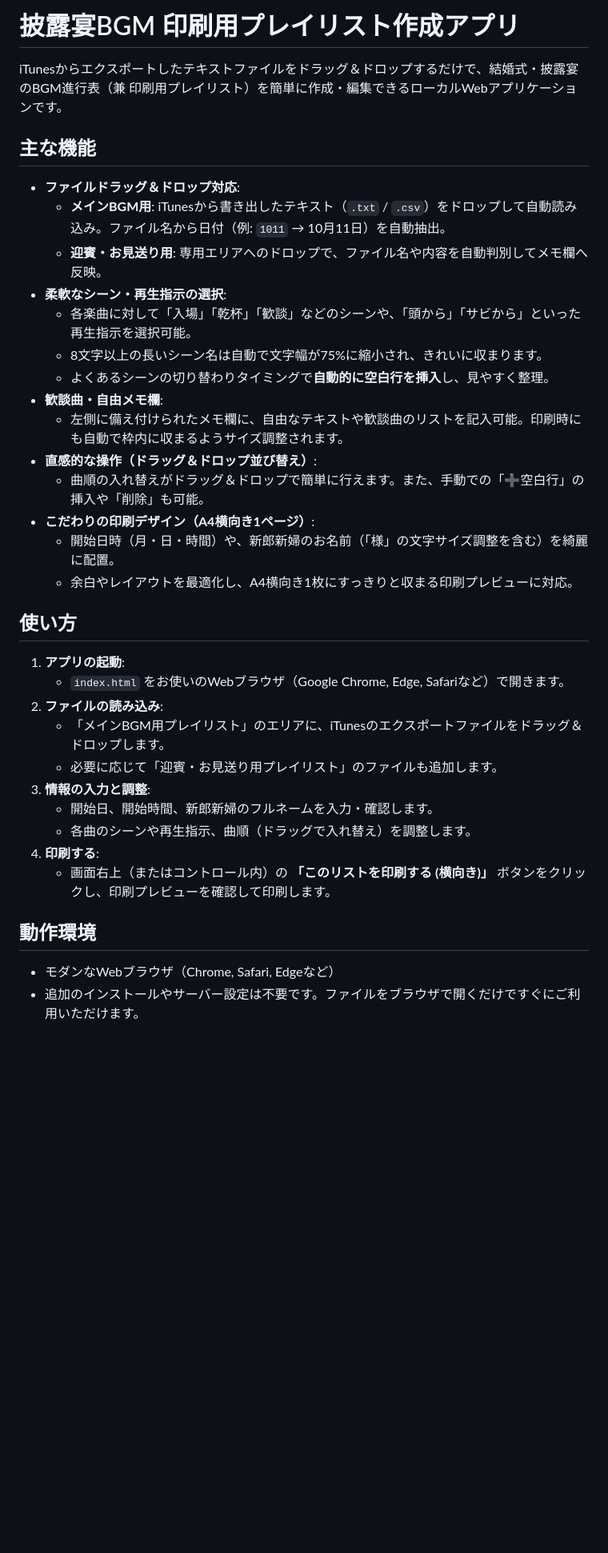
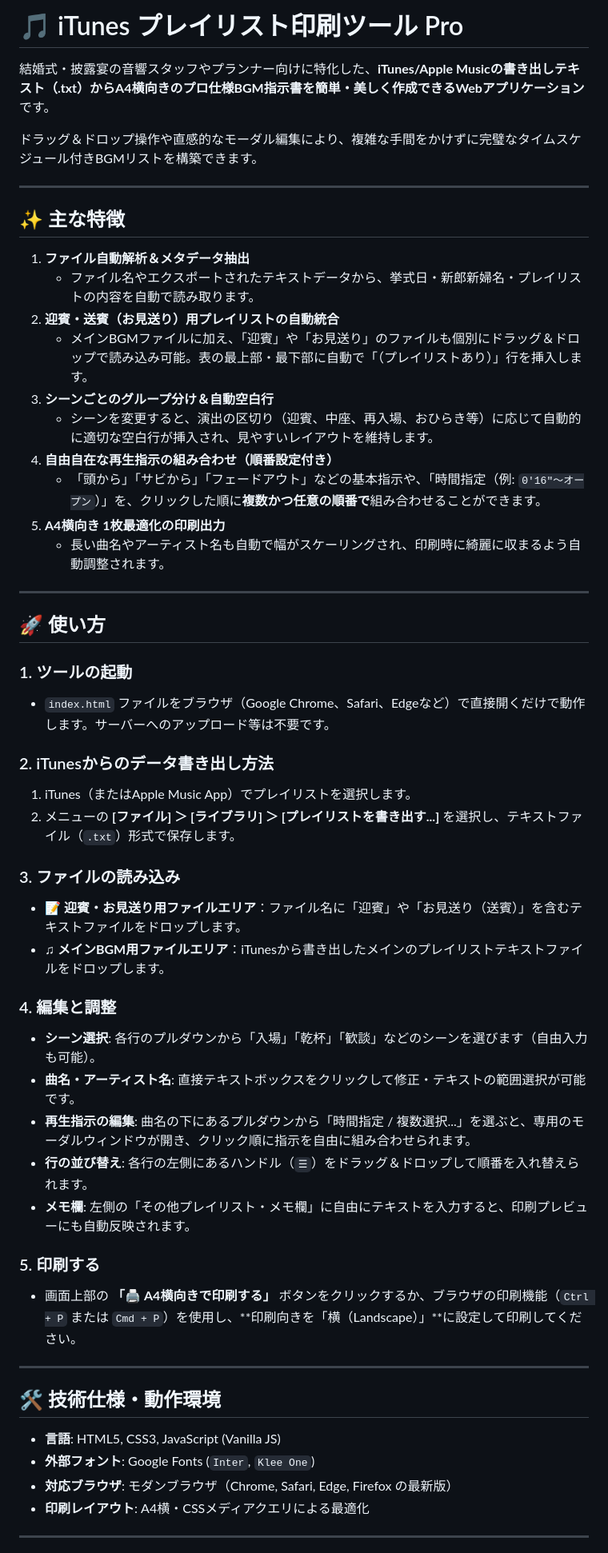
Before and after one commit to AfterEffects-OK/wedding-playlist, a Markdown page: README.md, the part around one of its changes. Shown at 80% size. GitHub-like rendering; blank space fills up the shorter version.

```diff
--- a/README.md
+++ b/README.md
@@ -1,38 +1,57 @@
-# 披露宴BGM 印刷用プレイリスト作成アプリ
+# 🎵 iTunes プレイリスト印刷ツール Pro
 
-iTunesからエクスポートしたテキストファイルをドラッグ＆ドロップするだけで、結婚式・披露宴のBGM進行表（兼 印刷用プレイリスト）を簡単に作成・編集できるローカルWebアプリケーションです。
+結婚式・披露宴の音響スタッフやプランナー向けに特化した、**iTunes/Apple Musicの書き出しテキスト（.txt）からA4横向きのプロ仕様BGM指示書を簡単・美しく作成できるWebアプリケーション**です。
 
-## 主な機能
+ドラッグ＆ドロップ操作や直感的なモーダル編集により、複雑な手間をかけずに完璧なタイムスケジュール付きBGMリストを構築できます。
 
-- **ファイルドラッグ＆ドロップ対応**:
-  - **メインBGM用**: iTunesから書き出したテキスト（`.txt` / `.csv`）をドロップして自動読み込み。ファイル名から日付（例: `1011` → 10月11日）を自動抽出。
-  - **迎賓・お見送り用**: 専用エリアへのドロップで、ファイル名や内容を自動判別してメモ欄へ反映。
-- **柔軟なシーン・再生指示の選択**:
-  - 各楽曲に対して「入場」「乾杯」「歓談」などのシーンや、「頭から」「サビから」といった再生指示を選択可能。
-  - 8文字以上の長いシーン名は自動で文字幅が75%に縮小され、きれいに収まります。
-  - よくあるシーンの切り替わりタイミングで**自動的に空白行を挿入**し、見やすく整理。
-- **歓談曲・自由メモ欄**:
-  - 左側に備え付けられたメモ欄に、自由なテキストや歓談曲のリストを記入可能。印刷時にも自動で枠内に収まるようサイズ調整されます。
-- **直感的な操作（ドラッグ＆ドロップ並び替え）**:
-  - 曲順の入れ替えがドラッグ＆ドロップで簡単に行えます。また、手動での「➕空白行」の挿入や「削除」も可能。
-- **こだわりの印刷デザイン（A4横向き1ページ）**:
-  - 開始日時（月・日・時間）や、新郎新婦のお名前（「様」の文字サイズ調整を含む）を綺麗に配置。
-  - 余白やレイアウトを最適化し、A4横向き1枚にすっきりと収まる印刷プレビューに対応。
+---
 
-## 使い方
+## ✨ 主な特徴
 
-1. **アプリの起動**:
-   - `index.html` をお使いのWebブラウザ（Google Chrome, Edge, Safariなど）で開きます。
-2. **ファイルの読み込み**:
-   - 「メインBGM用プレイリスト」のエリアに、iTunesのエクスポートファイルをドラッグ＆ドロップします。
-   - 必要に応じて「迎賓・お見送り用プレイリスト」のファイルも追加します。
-3. **情報の入力と調整**:
-   - 開始日、開始時間、新郎新婦のフルネームを入力・確認します。
-   - 各曲のシーンや再生指示、曲順（ドラッグで入れ替え）を調整します。
-4. **印刷する**:
-   - 画面右上（またはコントロール内）の **「このリストを印刷する (横向き)」** ボタンをクリックし、印刷プレビューを確認して印刷します。
+1. **ファイル自動解析＆メタデータ抽出**
+   - ファイル名やエクスポートされたテキストデータから、挙式日・新郎新婦名・プレイリストの内容を自動で読み取ります。
+2. **迎賓・送賓（お見送り）用プレイリストの自動統合**
+   - メインBGMファイルに加え、「迎賓」や「お見送り」のファイルも個別にドラッグ＆ドロップで読み込み可能。表の最上部・最下部に自動で「（プレイリストあり）」行を挿入します。
+3. **シーンごとのグループ分け＆自動空白行**
+   - シーンを変更すると、演出の区切り（迎賓、中座、再入場、おひらき等）に応じて自動的に適切な空白行が挿入され、見やすいレイアウトを維持します。
+4. **自由自在な再生指示の組み合わせ（順番設定付き）**
+   - 「頭から」「サビから」「フェードアウト」などの基本指示や、「時間指定（例: `0'16"～オープン`）」を、クリックした順に**複数かつ任意の順番で**組み合わせることができます。
+5. **A4横向き 1枚最適化の印刷出力**
+   - 長い曲名やアーティスト名も自動で幅がスケーリングされ、印刷時に綺麗に収まるよう自動調整されます。
 
-## 動作環境
+---
 
-- モダンなWebブラウザ（Chrome, Safari, Edgeなど）
-- 追加のインストールやサーバー設定は不要です。ファイルをブラウザで開くだけですぐにご利用いただけます。
+## 🚀 使い方
+
+### 1. ツールの起動
+- `index.html` ファイルをブラウザ（Google Chrome、Safari、Edgeなど）で直接開くだけで動作します。サーバーへのアップロード等は不要です。
+
+### 2. iTunesからのデータ書き出し方法
+1. iTunes（またはApple Music App）でプレイリストを選択します。
+2. メニューの **[ファイル] ＞ [ライブラリ] ＞ [プレイリストを書き出す...]** を選択し、テキストファイル（`.txt`）形式で保存します。
+
+### 3. ファイルの読み込み
+- **📝 迎賓・お見送り用ファイルエリア**：ファイル名に「迎賓」や「お見送り（送賓）」を含むテキストファイルをドロップします。
+- **♫ メインBGM用ファイルエリア**：iTunesから書き出したメインのプレイリストテキストファイルをドロップします。
+
+### 4. 編集と調整
+- **シーン選択**: 各行のプルダウンから「入場」「乾杯」「歓談」などのシーンを選びます（自由入力も可能）。
+- **曲名・アーティスト名**: 直接テキストボックスをクリックして修正・テキストの範囲選択が可能です。
+- **再生指示の編集**: 曲名の下にあるプルダウンから「時間指定 / 複数選択...」を選ぶと、専用のモーダルウィンドウが開き、クリック順に指示を自由に組み合わせられます。
+- **行の並び替え**: 各行の左側にあるハンドル（`☰`）をドラッグ＆ドロップして順番を入れ替えられます。
+- **メモ欄**: 左側の「その他プレイリスト・メモ欄」に自由にテキストを入力すると、印刷プレビューにも自動反映されます。
+
+### 5. 印刷する
+- 画面上部の **「🖨️ A4横向きで印刷する」** ボタンをクリックするか、ブラウザの印刷機能（`Ctrl + P` または `Cmd + P`）を使用し、**印刷向きを「横（Landscape）」**に設定して印刷してください。
+
+---
+
+## 🛠️ 技術仕様・動作環境
+
+- **言語**: HTML5, CSS3, JavaScript (Vanilla JS)
+- **外部フォント**: Google Fonts (`Inter`, `Klee One`)
+- **対応ブラウザ**: モダンブラウザ（Chrome, Safari, Edge, Firefox の最新版）
+- **印刷レイアウト**: A4横・CSSメディアクエリによる最適化
+
+---
+
```
Also changed, not shown: other parts of README.md (+2 -0 lines).
